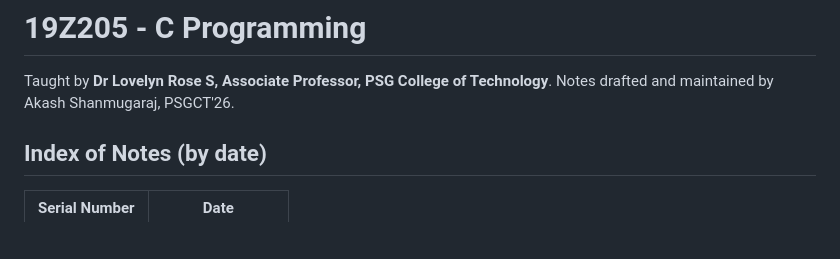
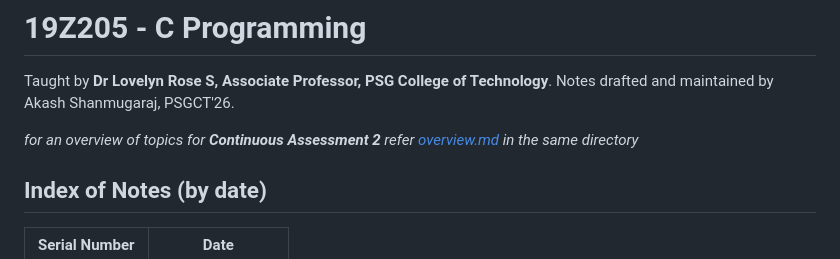
Before and after one commit to akashShanmugraj/programming-notes, a Markdown page: 19Z205 - C Programming/class-notes.md, the part around the change. Drawn GitHub-style; blank space fills up the shorter version.

Commit message:
added reference to overview.md

```diff
--- a/19Z205 - C Programming/class-notes.md
+++ b/19Z205 - C Programming/class-notes.md
@@ -2,6 +2,8 @@
 
 Taught by **Dr Lovelyn Rose S, Associate Professor, PSG College of Technology**.
 Notes drafted and maintained by Akash Shanmugaraj, PSGCT'26.
+
+_for an overview of topics for **Continuous Assessment 2** refer [overview.md](https://github.com/akashShanmugraj/programming-notes/blob/main/19Z205%20-%20C%20Programming/overview.md) in the same directory_
 
 ## Index of Notes (by date)
 | Serial Number | Date            |
```
